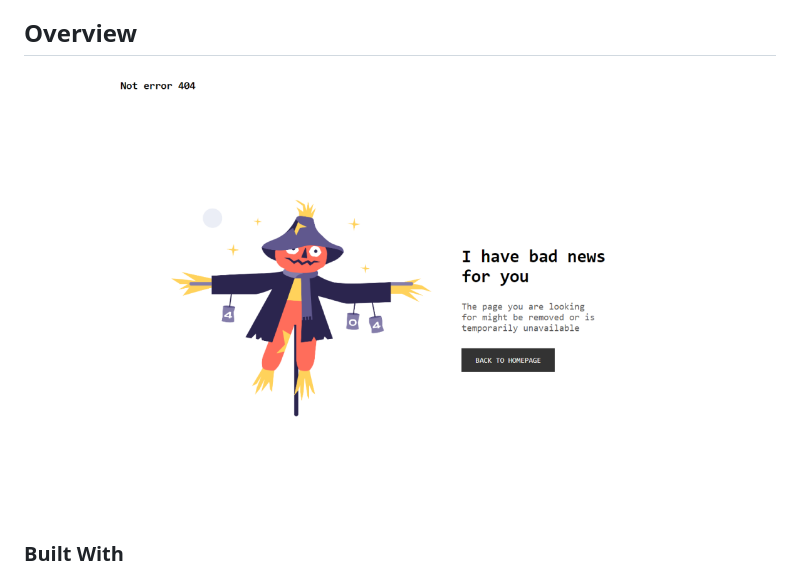
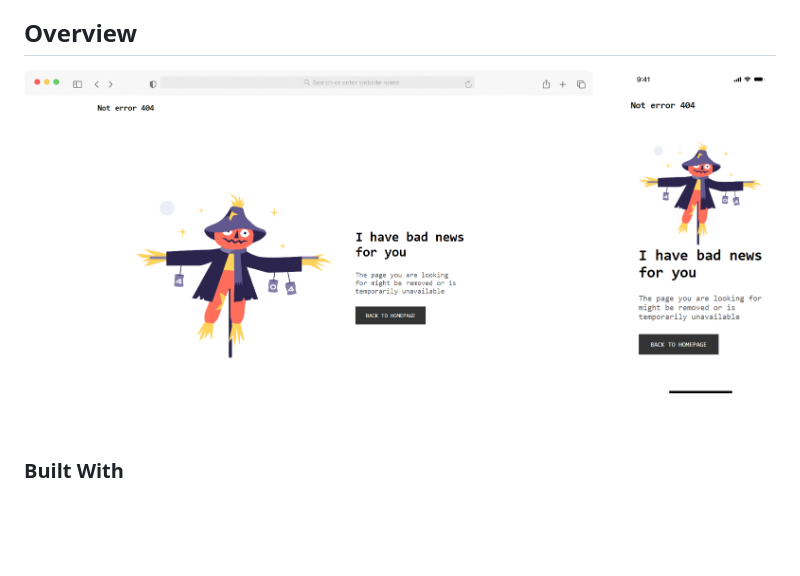
Before and after one commit to adrianmrjs/page-not-found-404, a Markdown page: README.md, the part around the change. Drawn GitHub-style; pictures changed too: assets/img/readme/mockup.png (added), assets/img/readme/screencapture-127-0-0-1-5500-index-html-2022-09-01-01_12_03 1.png (deleted); blank space fills up the shorter version.

```diff
--- a/README.md
+++ b/README.md
@@ -31,7 +31,7 @@
 
 ## Overview
 
-![screenshot](/assets/img/readme/screencapture-127-0-0-1-5500-index-html-2022-09-01-01_12_03%201.png)
+![screenshot](/assets/img/readme/mockup.png)
 
 
 ### Built With
```
